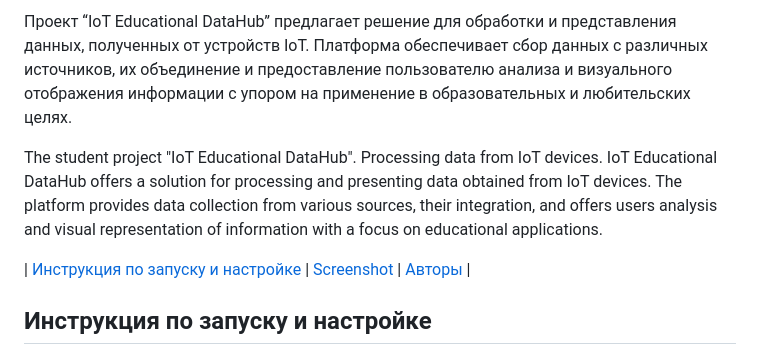
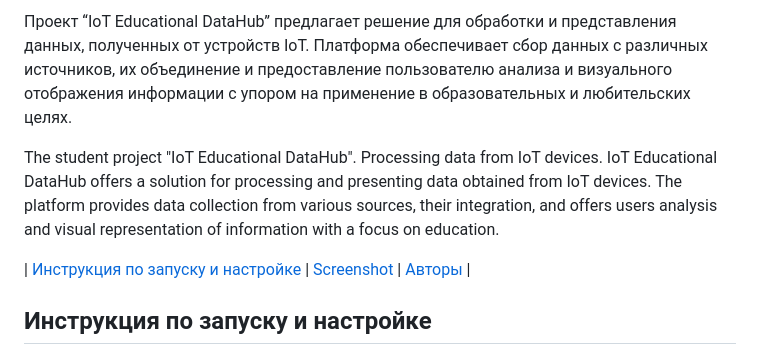
Before and after one commit to lyzhinIG/IoT-Educational-DataHub, a Markdown page: README.md, the part around the change. Rendered like a GitHub page.

```diff
--- a/README.md
+++ b/README.md
@@ -5,7 +5,7 @@
 Проект “IoT Educational DataHub” предлагает решение для обработки и представления данных, полученных от устройств IoT. Платформа обеспечивает сбор данных с различных источников, их объединение и предоставление пользователю анализа и визуального отображения информации с упором на применение в образовательных и любительских целях.
 
 The student project "IoT Educational DataHub". Processing data from IoT devices.
-IoT Educational DataHub offers a solution for processing and presenting data obtained from IoT devices. The platform provides data collection from various sources, their integration, and offers users analysis and visual representation of information with a focus on educational applications.
+IoT Educational DataHub offers a solution for processing and presenting data obtained from IoT devices. The platform provides data collection from various sources, their integration, and offers users analysis and visual representation of information with a focus on education.
 
 
 
```
